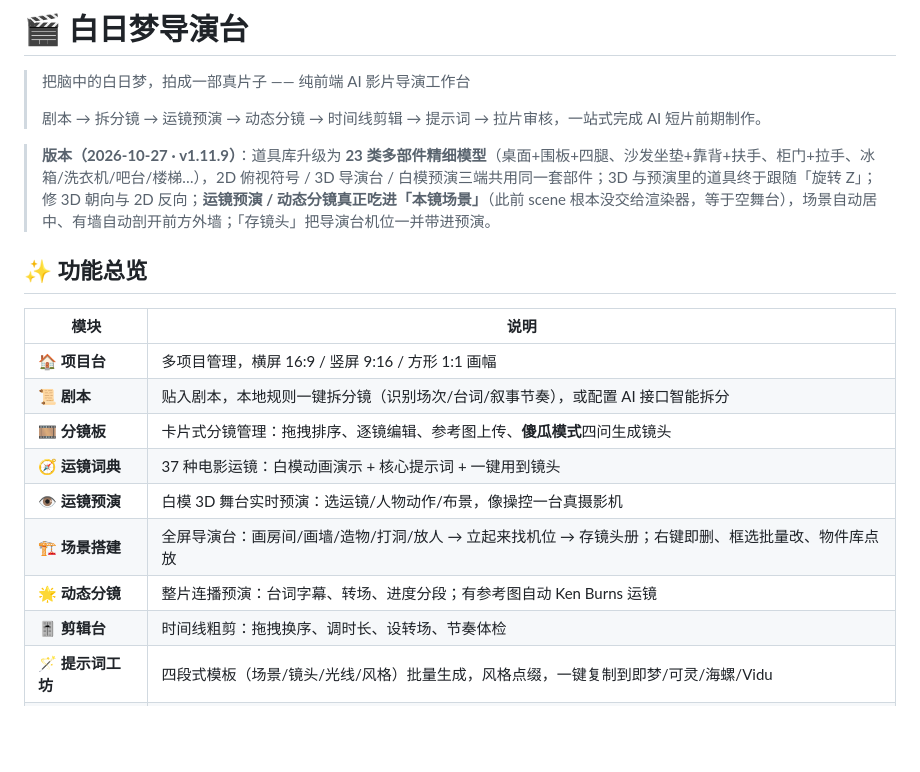
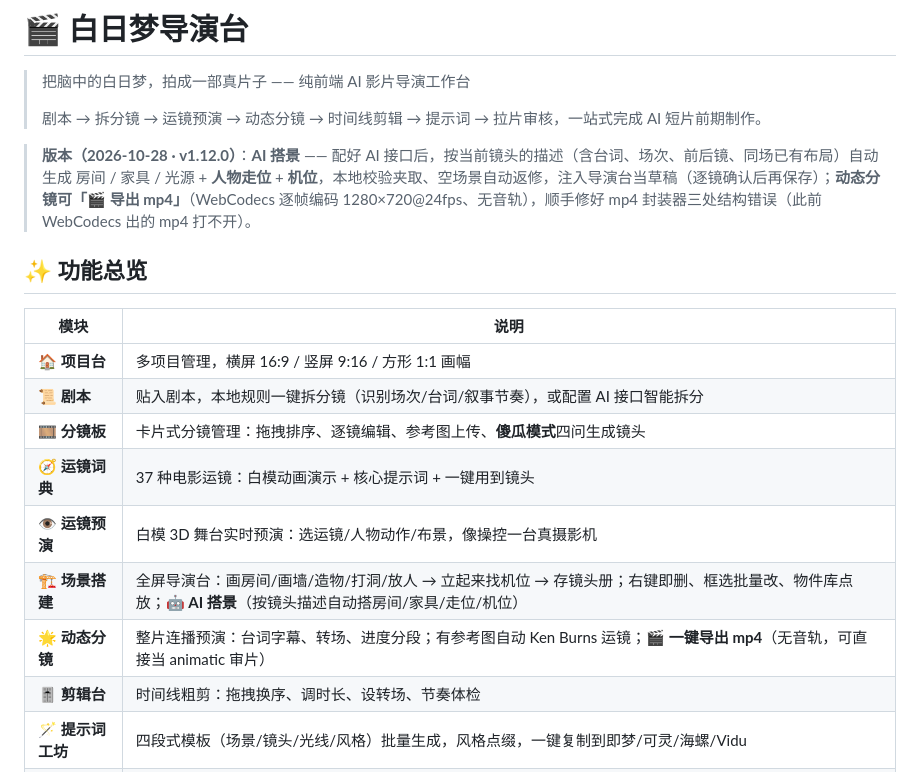
Before and after one commit to qianqianlaifeng/bairimeng-director, a Markdown page: README.md, the part around the change. GitHub-like rendering; blank space fills up the shorter version.

Commit message:
v1.12.0 AI 搭景（按镜头自动生成场景+走位+机位，逐镜确认）+ 动态分镜导出预演 mp4（修 muxMP4 三处错误）

```diff
--- a/README.md
+++ b/README.md
@@ -4,7 +4,7 @@
 >
 > 剧本 → 拆分镜 → 运镜预演 → 动态分镜 → 时间线剪辑 → 提示词 → 拉片审核，一站式完成 AI 短片前期制作。
 
-> **版本（2026-10-27 · v1.11.9）**：道具库升级为 **23 类多部件精细模型**（桌面+围板+四腿、沙发坐垫+靠背+扶手、柜门+拉手、冰箱/洗衣机/吧台/楼梯…），2D 俯视符号 / 3D 导演台 / 白模预演三端共用同一套部件；3D 与预演里的道具终于跟随「旋转 Z」；修 3D 朝向与 2D 反向；**运镜预演 / 动态分镜真正吃进「本镜场景」**（此前 scene 根本没交给渲染器，等于空舞台），场景自动居中、有墙自动剖开前方外墙；「存镜头」把导演台机位一并带进预演。
+> **版本（2026-10-28 · v1.12.0）**：**AI 搭景** —— 配好 AI 接口后，按当前镜头的描述（含台词、场次、前后镜、同场已有布局）自动生成 房间 / 家具 / 光源 + **人物走位** + **机位**，本地校验夹取、空场景自动返修，注入导演台当草稿（逐镜确认后再保存）；**动态分镜可「🎬 导出 mp4」**（WebCodecs 逐帧编码 1280×720@24fps、无音轨），顺手修好 mp4 封装器三处结构错误（此前 WebCodecs 出的 mp4 打不开）。
 
 ## ✨ 功能总览
 
@@ -15,8 +15,8 @@
 | 🎞️ **分镜板** | 卡片式分镜管理：拖拽排序、逐镜编辑、参考图上传、**傻瓜模式**四问生成镜头 |
 | 🧭 **运镜词典** | 37 种电影运镜：白模动画演示 + 核心提示词 + 一键用到镜头 |
 | 👁️ **运镜预演** | 白模 3D 舞台实时预演：选运镜/人物动作/布景，像操控一台真摄影机 |
-| 🏗️ **场景搭建** | 全屏导演台：画房间/画墙/造物/打洞/放人 → 立起来找机位 → 存镜头册；右键即删、框选批量改、物件库点放 |
-| 🌟 **动态分镜** | 整片连播预演：台词字幕、转场、进度分段；有参考图自动 Ken Burns 运镜 |
+| 🏗️ **场景搭建** | 全屏导演台：画房间/画墙/造物/打洞/放人 → 立起来找机位 → 存镜头册；右键即删、框选批量改、物件库点放；**🤖 AI 搭景**（按镜头描述自动搭房间/家具/走位/机位） |
+| 🌟 **动态分镜** | 整片连播预演：台词字幕、转场、进度分段；有参考图自动 Ken Burns 运镜；**🎬 一键导出 mp4**（无音轨，可直接当 animatic 审片） |
 | 🎚️ **剪辑台** | 时间线粗剪：拖拽换序、调时长、设转场、节奏体检 |
 | 🪄 **提示词工坊** | 四段式模板（场景/镜头/光线/风格）批量生成，风格点缀，一键复制到即梦/可灵/海螺/Vidu |
 | 🔍 **审核台** | 逐镜拉片打分：构图/运镜/光线/表演/音画五维 + 修改意见 |
```
